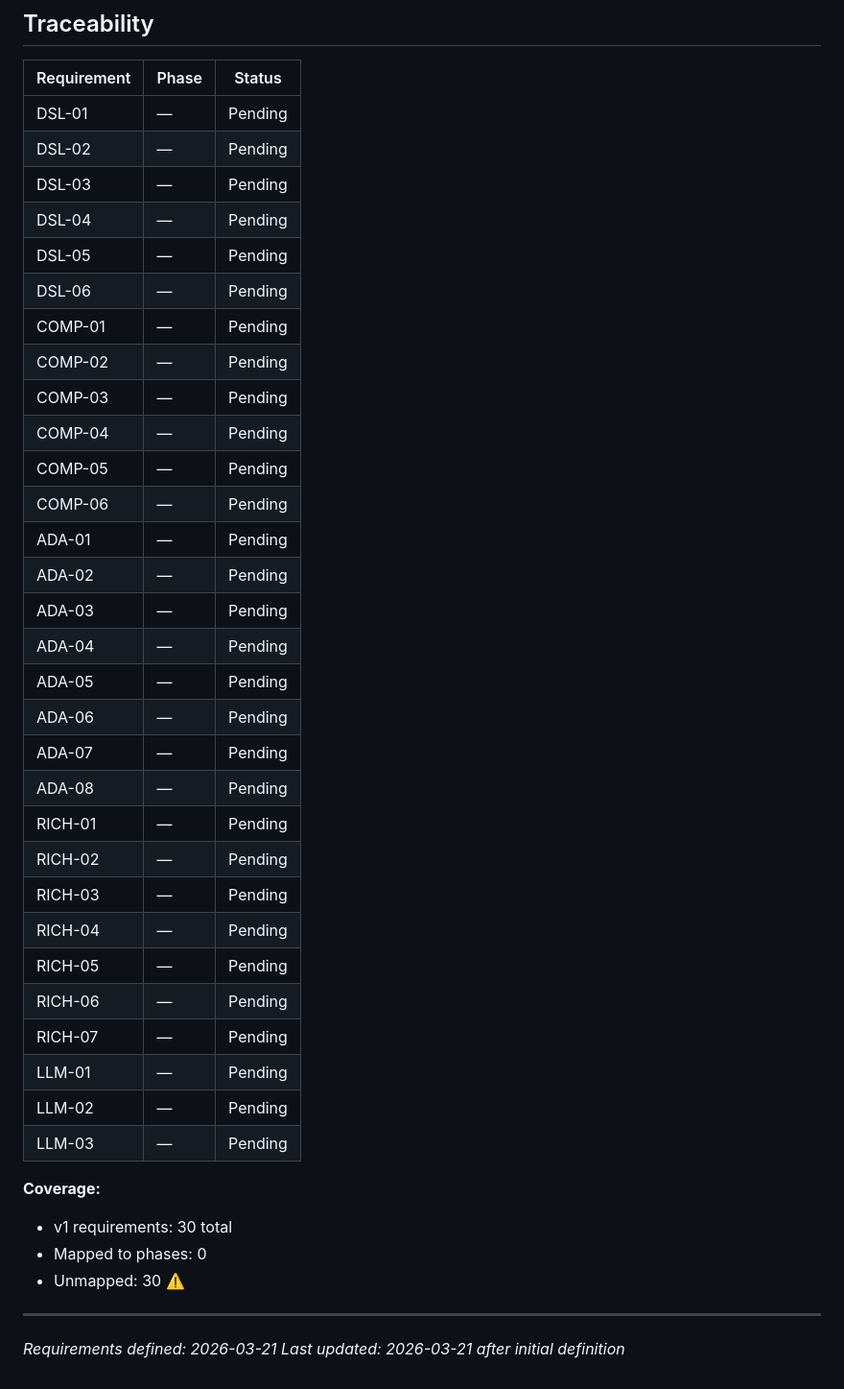
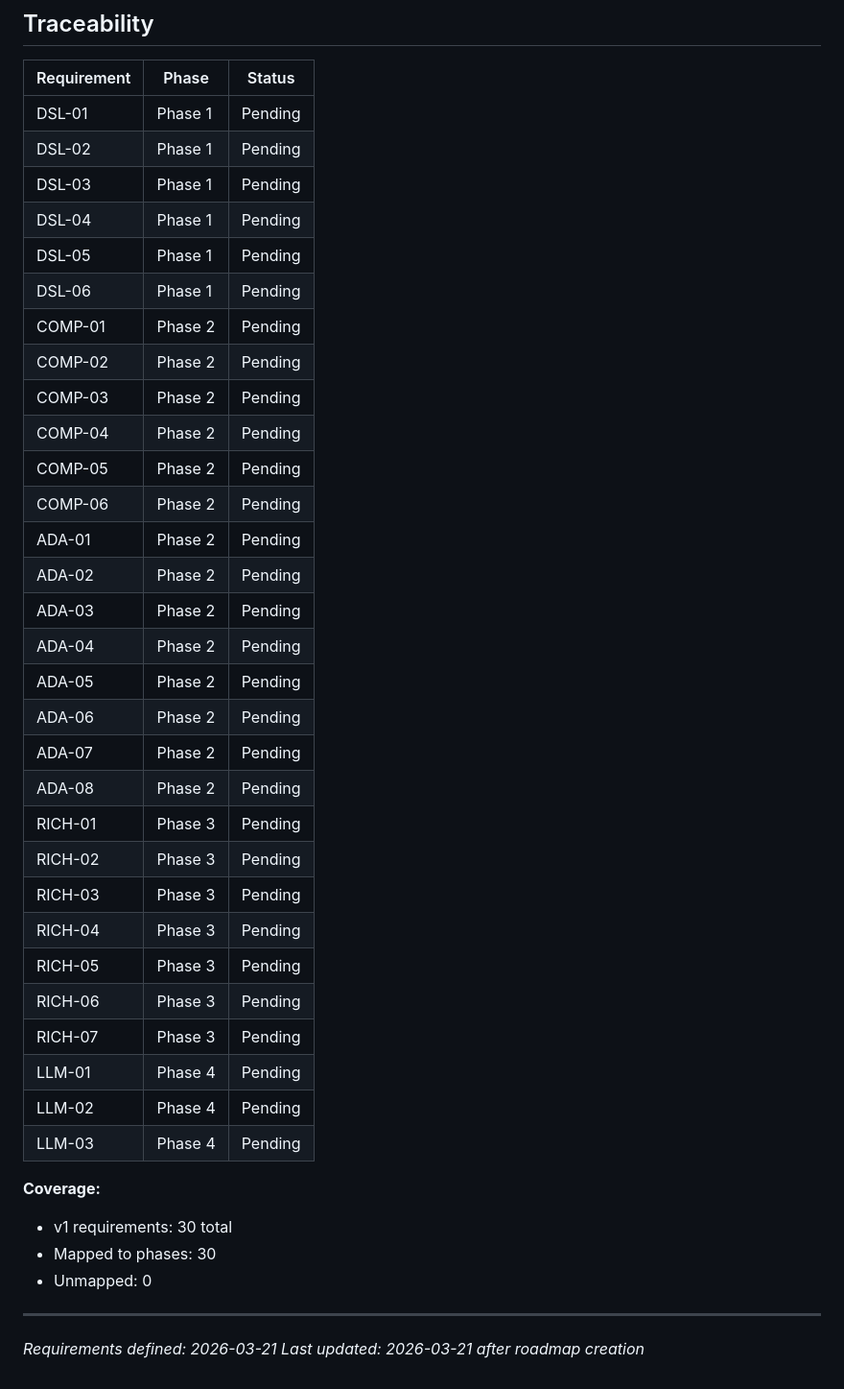
Before and after one commit to erlebach/skill-md_to_yaml, a Markdown page: .planning/REQUIREMENTS.md, the part around the change. Shown at 96% size. GitHub-like rendering.

Commit message:
docs: create roadmap (4 phases)

```diff
--- a/.planning/REQUIREMENTS.md
+++ b/.planning/REQUIREMENTS.md
@@ -76,42 +76,42 @@
 
 | Requirement | Phase | Status |
 |-------------|-------|--------|
-| DSL-01 | — | Pending |
-| DSL-02 | — | Pending |
-| DSL-03 | — | Pending |
-| DSL-04 | — | Pending |
-| DSL-05 | — | Pending |
-| DSL-06 | — | Pending |
-| COMP-01 | — | Pending |
-| COMP-02 | — | Pending |
-| COMP-03 | — | Pending |
-| COMP-04 | — | Pending |
-| COMP-05 | — | Pending |
-| COMP-06 | — | Pending |
-| ADA-01 | — | Pending |
-| ADA-02 | — | Pending |
-| ADA-03 | — | Pending |
-| ADA-04 | — | Pending |
-| ADA-05 | — | Pending |
-| ADA-06 | — | Pending |
-| ADA-07 | — | Pending |
-| ADA-08 | — | Pending |
-| RICH-01 | — | Pending |
-| RICH-02 | — | Pending |
-| RICH-03 | — | Pending |
-| RICH-04 | — | Pending |
-| RICH-05 | — | Pending |
-| RICH-06 | — | Pending |
-| RICH-07 | — | Pending |
-| LLM-01 | — | Pending |
-| LLM-02 | — | Pending |
-| LLM-03 | — | Pending |
+| DSL-01 | Phase 1 | Pending |
+| DSL-02 | Phase 1 | Pending |
+| DSL-03 | Phase 1 | Pending |
+| DSL-04 | Phase 1 | Pending |
+| DSL-05 | Phase 1 | Pending |
+| DSL-06 | Phase 1 | Pending |
+| COMP-01 | Phase 2 | Pending |
+| COMP-02 | Phase 2 | Pending |
+| COMP-03 | Phase 2 | Pending |
+| COMP-04 | Phase 2 | Pending |
+| COMP-05 | Phase 2 | Pending |
+| COMP-06 | Phase 2 | Pending |
+| ADA-01 | Phase 2 | Pending |
+| ADA-02 | Phase 2 | Pending |
+| ADA-03 | Phase 2 | Pending |
+| ADA-04 | Phase 2 | Pending |
+| ADA-05 | Phase 2 | Pending |
+| ADA-06 | Phase 2 | Pending |
+| ADA-07 | Phase 2 | Pending |
+| ADA-08 | Phase 2 | Pending |
+| RICH-01 | Phase 3 | Pending |
+| RICH-02 | Phase 3 | Pending |
+| RICH-03 | Phase 3 | Pending |
+| RICH-04 | Phase 3 | Pending |
+| RICH-05 | Phase 3 | Pending |
+| RICH-06 | Phase 3 | Pending |
+| RICH-07 | Phase 3 | Pending |
+| LLM-01 | Phase 4 | Pending |
+| LLM-02 | Phase 4 | Pending |
+| LLM-03 | Phase 4 | Pending |
 
 **Coverage:**
 - v1 requirements: 30 total
-- Mapped to phases: 0
-- Unmapped: 30 ⚠️
+- Mapped to phases: 30
+- Unmapped: 0
 
 ---
 *Requirements defined: 2026-03-21*
-*Last updated: 2026-03-21 after initial definition*
+*Last updated: 2026-03-21 after roadmap creation*
```
Also changed, not shown: .planning/ROADMAP.md (added, +78 -0 lines), .planning/STATE.md (added, +63 -0 lines).
